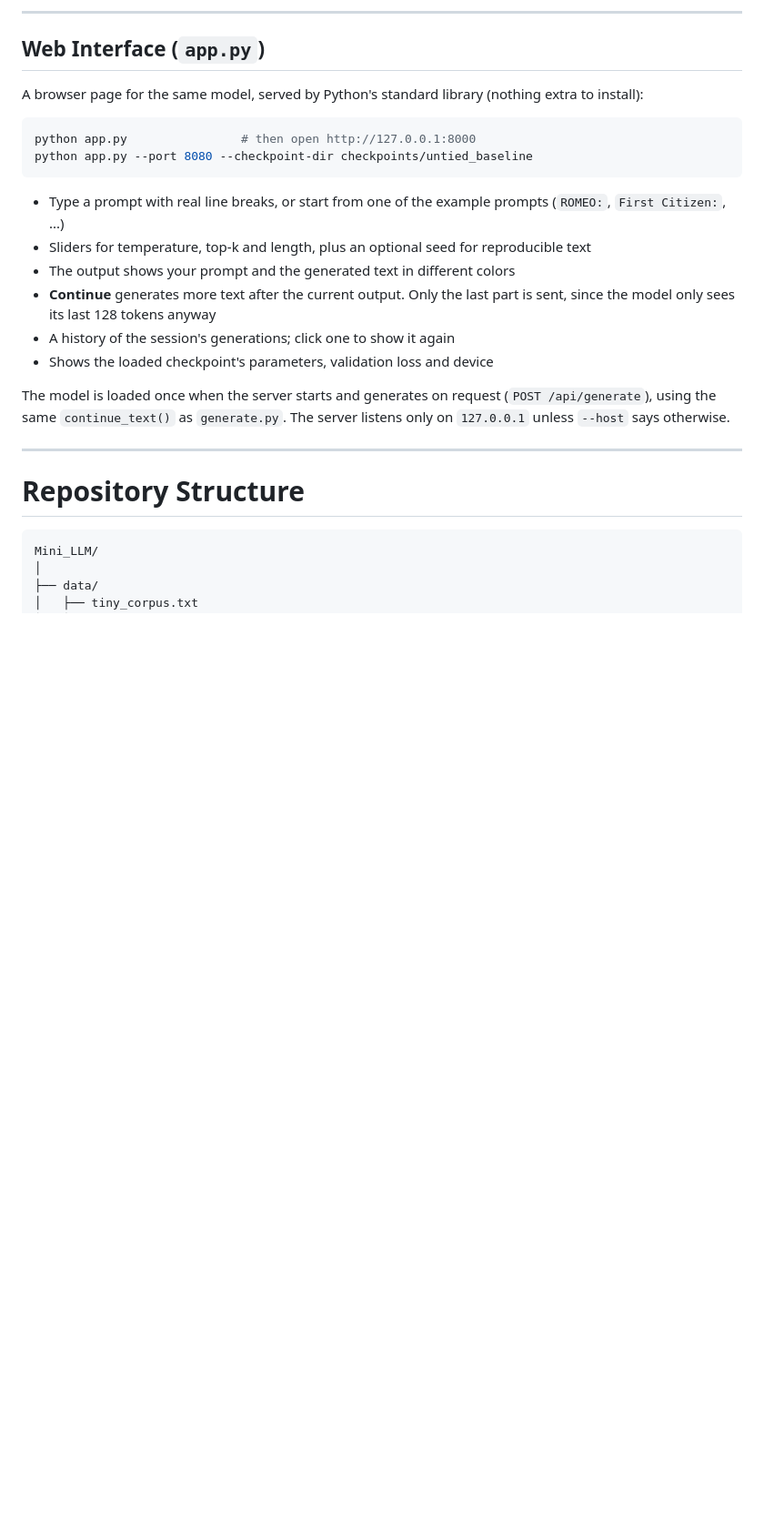
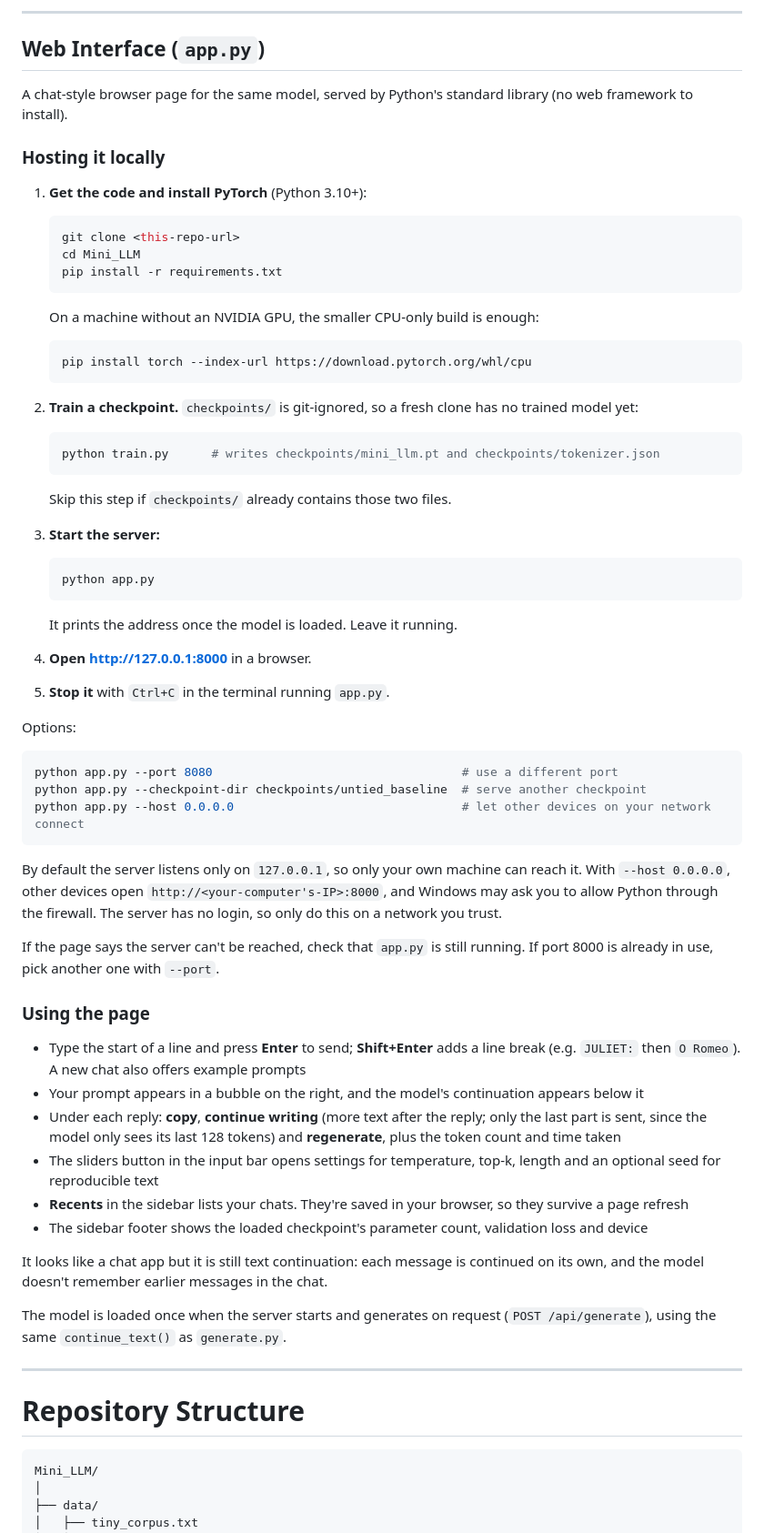
Before and after one commit to Ag-Derek/Mini_LLM, a Markdown page: README.md, the part around the change. Shown at 91% size. GitHub-like rendering; blank space fills up the shorter version.

````diff
--- a/README.md
+++ b/README.md
@@ -366,21 +366,68 @@ Type `\n` for a line break, since the model learned Shakespeare as `SPEAKER:` on
 
 ## Web Interface (`app.py`)
 
-A browser page for the same model, served by Python's standard library (nothing extra to install):
+A chat-style browser page for the same model, served by Python's standard library (no web framework to install).
+
+### Hosting it locally
+
+1. **Get the code and install PyTorch** (Python 3.10+):
+
+   ```bash
+   git clone <this-repo-url>
+   cd Mini_LLM
+   pip install -r requirements.txt
+   ```
+
+   On a machine without an NVIDIA GPU, the smaller CPU-only build is enough:
+
+   ```bash
+   pip install torch --index-url https://download.pytorch.org/whl/cpu
+   ```
+
+2. **Train a checkpoint.** `checkpoints/` is git-ignored, so a fresh clone has no trained model yet:
+
+   ```bash
+   python train.py      # writes checkpoints/mini_llm.pt and checkpoints/tokenizer.json
+   ```
+
+   Skip this step if `checkpoints/` already contains those two files.
+
+3. **Start the server:**
+
+   ```bash
+   python app.py
+   ```
+
+   It prints the address once the model is loaded. Leave it running.
+
+4. **Open http://127.0.0.1:8000** in a browser.
+
+5. **Stop it** with `Ctrl+C` in the terminal running `app.py`.
+
+Options:
 
 ```bash
-python app.py                # then open http://127.0.0.1:8000
-python app.py --port 8080 --checkpoint-dir checkpoints/untied_baseline
+python app.py --port 8080                                   # use a different port
+python app.py --checkpoint-dir checkpoints/untied_baseline  # serve another checkpoint
+python app.py --host 0.0.0.0                                # let other devices on your network connect
 ```
 
-* Type a prompt with real line breaks, or start from one of the example prompts (`ROMEO:`, `First Citizen:`, ...)
-* Sliders for temperature, top-k and length, plus an optional seed for reproducible text
-* The output shows your prompt and the generated text in different colors
-* **Continue** generates more text after the current output. Only the last part is sent, since the model only sees its last 128 tokens anyway
-* A history of the session's generations; click one to show it again
-* Shows the loaded checkpoint's parameters, validation loss and device
+By default the server listens only on `127.0.0.1`, so only your own machine can reach it. With `--host 0.0.0.0`, other devices open `http://<your-computer's-IP>:8000`, and Windows may ask you to allow Python through the firewall. The server has no login, so only do this on a network you trust.
 
-The model is loaded once when the server starts and generates on request (`POST /api/generate`), using the same `continue_text()` as `generate.py`. The server listens only on `127.0.0.1` unless `--host` says otherwise.
+If the page says the server can't be reached, check that `app.py` is still running. If port 8000 is already in use, pick another one with `--port`.
+
+### Using the page
+
+* Type the start of a line and press **Enter** to send; **Shift+Enter** adds a line break (e.g. `JULIET:` then `O Romeo`). A new chat also offers example prompts
+* Your prompt appears in a bubble on the right, and the model's continuation appears below it
+* Under each reply: **copy**, **continue writing** (more text after the reply; only the last part is sent, since the model only sees its last 128 tokens) and **regenerate**, plus the token count and time taken
+* The sliders button in the input bar opens settings for temperature, top-k, length and an optional seed for reproducible text
+* **Recents** in the sidebar lists your chats. They're saved in your browser, so they survive a page refresh
+* The sidebar footer shows the loaded checkpoint's parameter count, validation loss and device
+
+It looks like a chat app but it is still text continuation: each message is continued on its own, and the model doesn't remember earlier messages in the chat.
+
+The model is loaded once when the server starts and generates on request (`POST /api/generate`), using the same `continue_text()` as `generate.py`.
 
 ---
 
````
